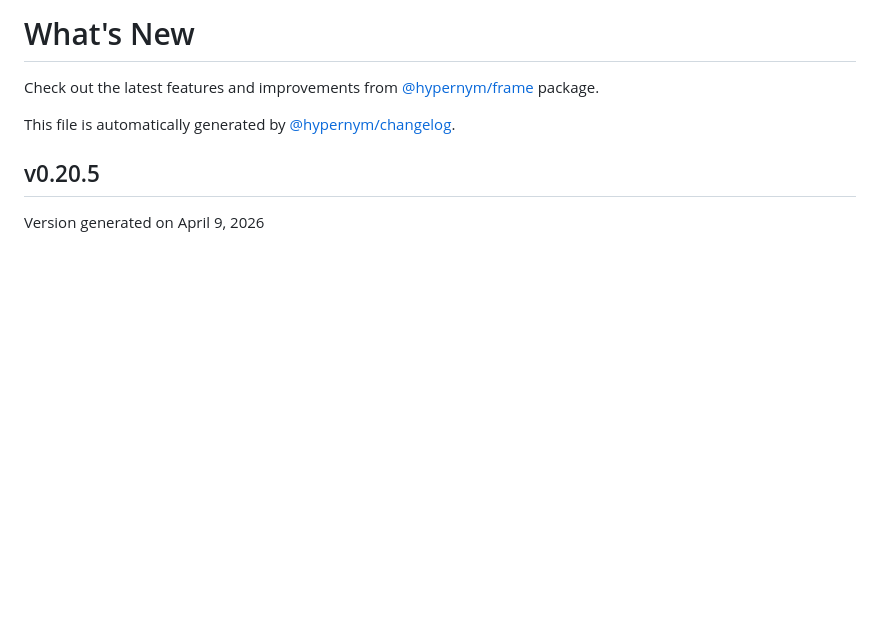
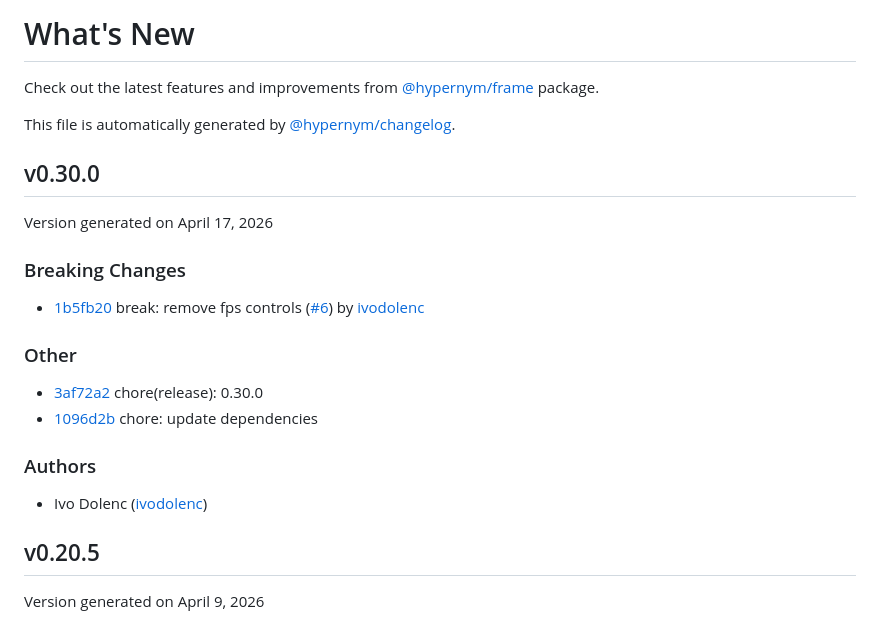
Before and after one commit to hypernym-studio/frame, a Markdown page: CHANGELOG.md, the part around the change. Rendered like a GitHub page; blank space fills up the shorter version.

Commit message:
docs: update changelog

```diff
--- a/CHANGELOG.md
+++ b/CHANGELOG.md
@@ -3,6 +3,23 @@
 Check out the latest features and improvements from [@hypernym/frame](https://github.com/hypernym-studio/frame) package.
 
 This file is automatically generated by [@hypernym/changelog](https://www.npmjs.com/package/@hypernym/changelog).
+
+## v0.30.0
+
+Version generated on April 17, 2026
+
+### Breaking Changes
+
+- [1b5fb20](https://github.com/hypernym-studio/frame/commit/1b5fb20) break: remove fps controls ([#6](https://github.com/hypernym-studio/frame/pull/6)) by [ivodolenc](https://github.com/ivodolenc)
+
+### Other
+
+- [3af72a2](https://github.com/hypernym-studio/frame/commit/3af72a2) chore(release): 0.30.0
+- [1096d2b](https://github.com/hypernym-studio/frame/commit/1096d2b) chore: update dependencies
+
+### Authors
+
+- Ivo Dolenc ([ivodolenc](https://github.com/ivodolenc))
 
 ## v0.20.5
 
```
